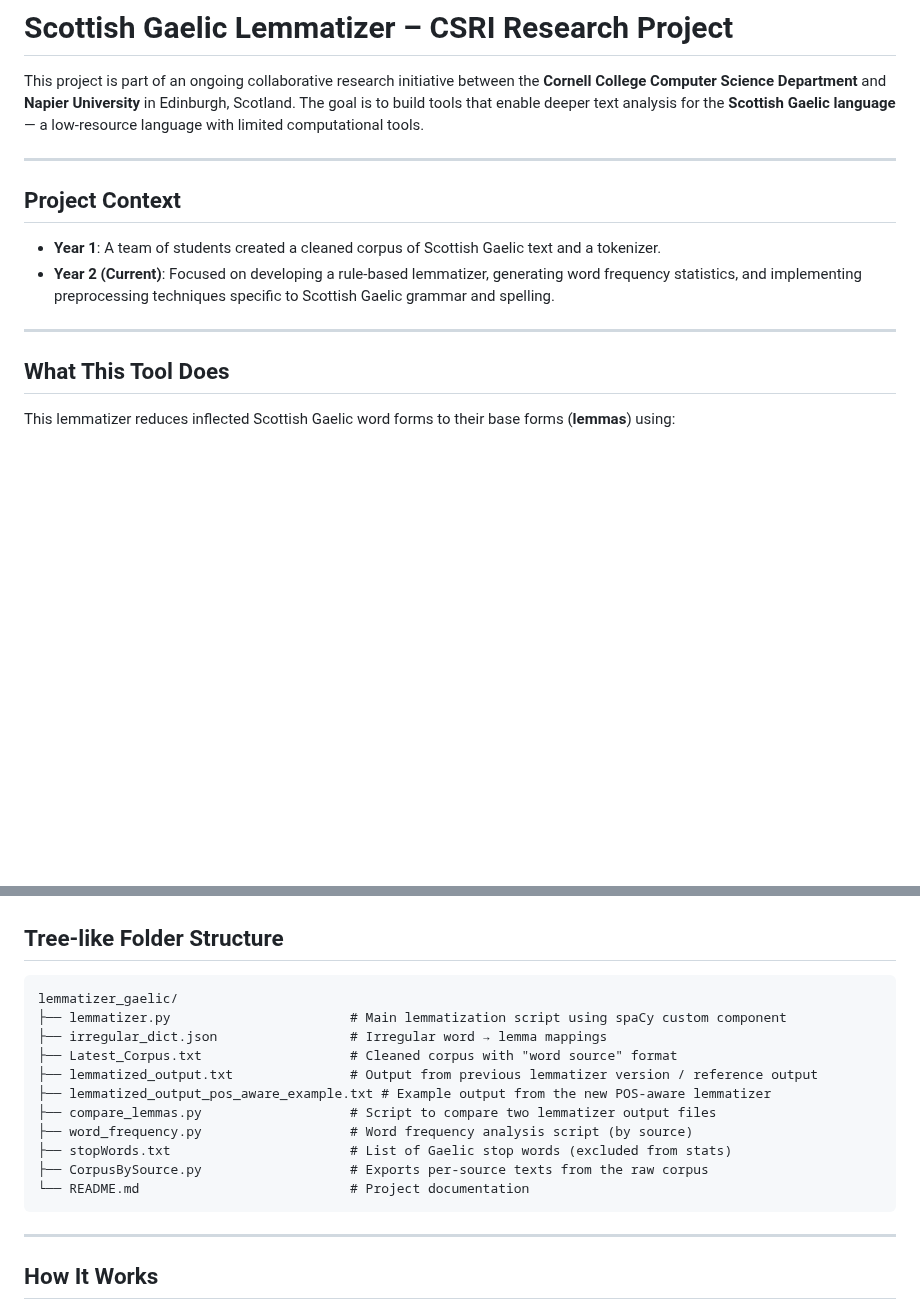
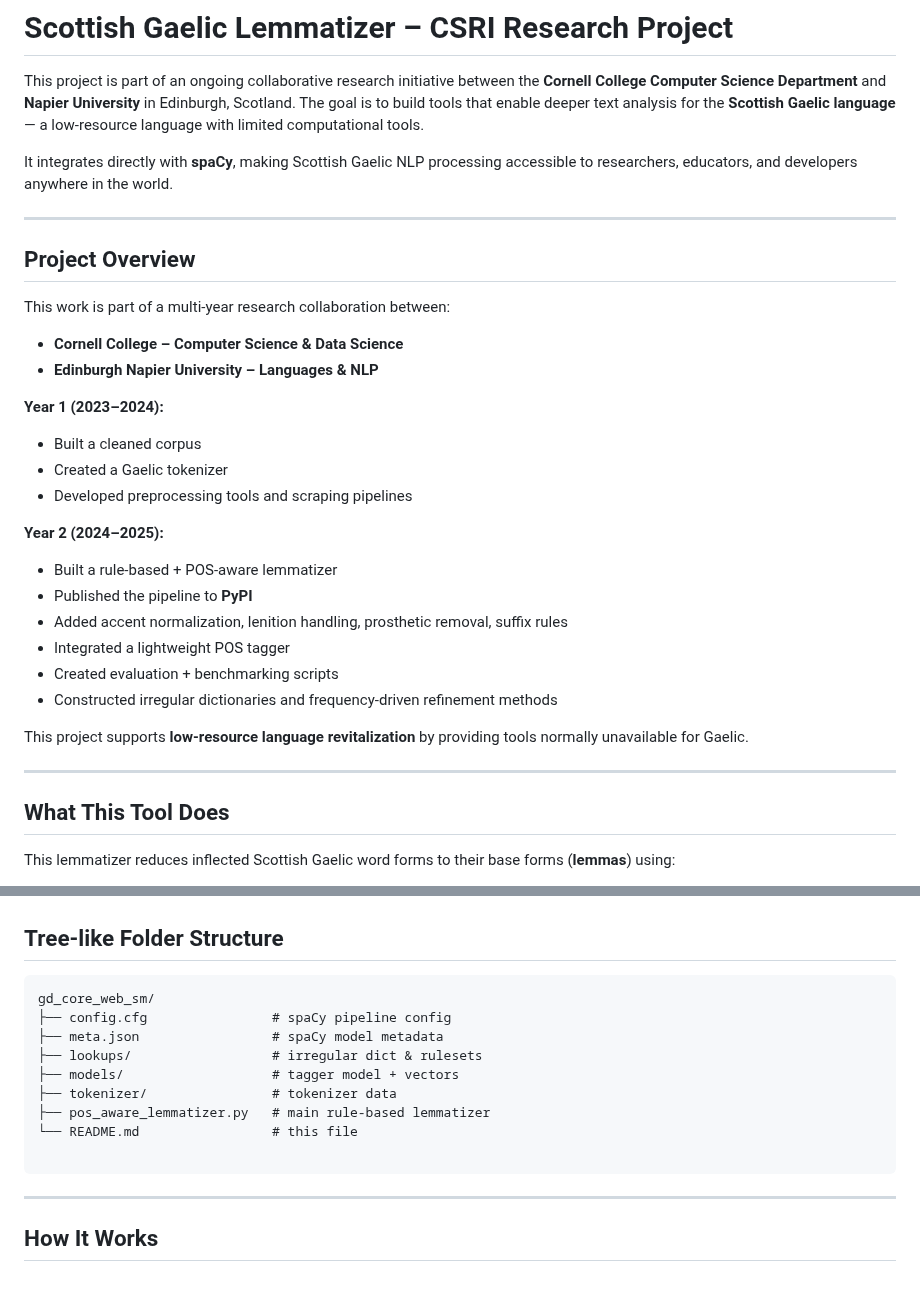
Before and after one commit to CSRI-2024/lemmatizer_gaelic, a Markdown page: README.md, 2 parts joined by grey strips. Rendered like a GitHub page; blank space fills up the shorter version.

````diff
--- a/README.md
+++ b/README.md
@@ -2,14 +2,35 @@
 
 This project is part of an ongoing collaborative research initiative between the **Cornell College Computer Science Department** and **Napier University** in Edinburgh, Scotland. The goal is to build tools that enable deeper text analysis for the **Scottish Gaelic language** — a low-resource language with limited computational tools.
 
+
+It integrates directly with **spaCy**, making Scottish Gaelic NLP processing accessible to researchers, educators, and developers anywhere in the world.
+
 ---
 
-## Project Context
+## Project Overview
 
-- **Year 1**: A team of students created a cleaned corpus of Scottish Gaelic text and a tokenizer.
-- **Year 2 (Current)**: Focused on developing a rule-based lemmatizer, generating word frequency statistics, and implementing preprocessing techniques specific to Scottish Gaelic grammar and spelling.
+This work is part of a multi-year research collaboration between:
+
+- **Cornell College – Computer Science & Data Science**
+- **Edinburgh Napier University – Languages & NLP**
+
+**Year 1 (2023–2024):**
+- Built a cleaned corpus
+- Created a Gaelic tokenizer
+- Developed preprocessing tools and scraping pipelines
+
+**Year 2 (2024–2025):**
+- Built a rule-based + POS-aware lemmatizer
+- Published the pipeline to **PyPI**
+- Added accent normalization, lenition handling, prosthetic removal, suffix rules
+- Integrated a lightweight POS tagger
+- Created evaluation + benchmarking scripts
+- Constructed irregular dictionaries and frequency-driven refinement methods
+
+This project supports **low-resource language revitalization** by providing tools normally unavailable for Gaelic.
 
 ---
+
 
 ## What This Tool Does
 
@@ -26,17 +47,15 @@ This lemmatizer reduces inflected Scottish Gaelic word forms to their base forms
 ## Tree-like Folder Structure
 
 ```
-lemmatizer_gaelic/
-├── lemmatizer.py                       # Main lemmatization script using spaCy custom component
-├── irregular_dict.json                 # Irregular word → lemma mappings
-├── Latest_Corpus.txt                   # Cleaned corpus with "word source" format
-├── lemmatized_output.txt               # Output from previous lemmatizer version / reference output
-├── lemmatized_output_pos_aware_example.txt # Example output from the new POS-aware lemmatizer
-├── compare_lemmas.py                   # Script to compare two lemmatizer output files
-├── word_frequency.py                   # Word frequency analysis script (by source)
-├── stopWords.txt                       # List of Gaelic stop words (excluded from stats)
-├── CorpusBySource.py                   # Exports per-source texts from the raw corpus
-└── README.md                           # Project documentation
+gd_core_web_sm/
+├── config.cfg                # spaCy pipeline config
+├── meta.json                 # spaCy model metadata
+├── lookups/                  # irregular dict & rulesets
+├── models/                   # tagger model + vectors
+├── tokenizer/                # tokenizer data
+├── pos_aware_lemmatizer.py   # main rule-based lemmatizer
+└── README.md                 # this file
+
 ```
 
 
````
Also changed, not shown: other parts of README.md (+2 -10 lines).
